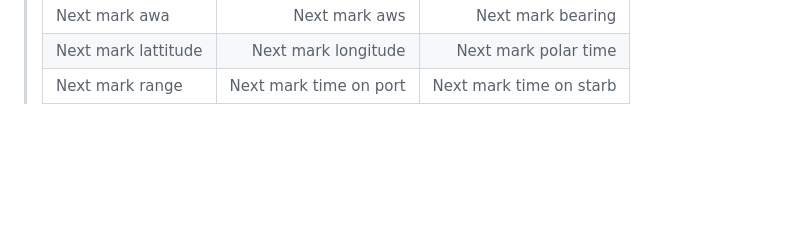
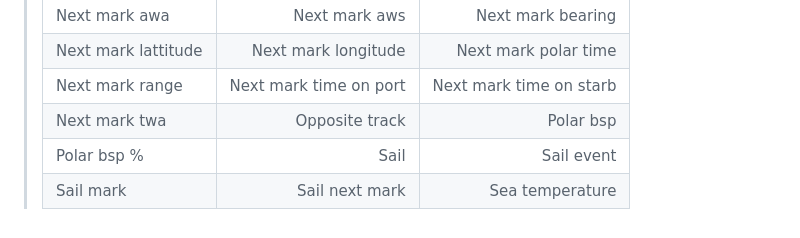
Before and after one commit to jbistis/SailWatchPro-Public, a Markdown page: SETUP-GUIDE.md, the part around the change. GitHub-like rendering; blank space fills up the shorter version.

```diff
--- a/SETUP-GUIDE.md
+++ b/SETUP-GUIDE.md
@@ -249,3 +249,6 @@ Happy sailing! ⛵
 >    |Next mark awa|Next mark aws|Next mark bearing|
 >    |Next mark lattitude|Next mark longitude|Next mark polar time|
 >    |Next mark range|Next mark time on port|Next mark time on starb|
+>    |Next mark twa|Opposite track|Polar bsp|
+>    |Polar bsp %|Sail|Sail event|
+>    |Sail mark|Sail next mark|Sea temperature|
```
